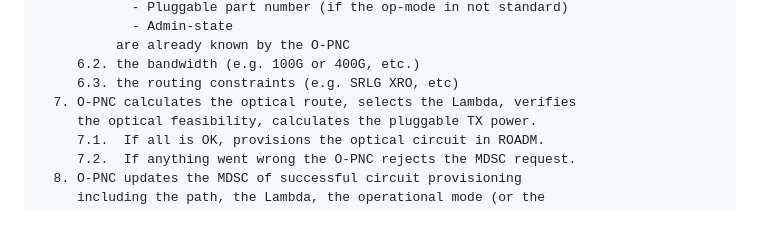
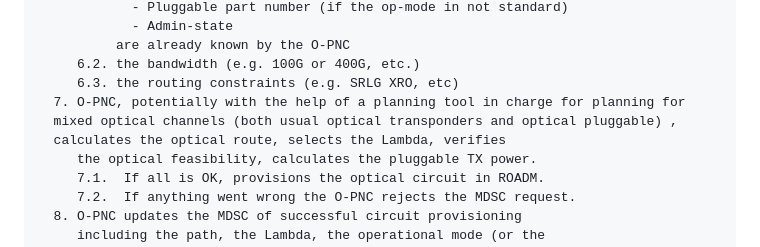
Before and after one commit to ggalimba56/draft-poidt-ccamp-actn-poi-pluggable, a Markdown page: draft-poidt-ccamp-actn-poi-pluggable.md, the part around the change. Drawn GitHub-style; blank space fills up the shorter version.

```diff
--- a/draft-poidt-ccamp-actn-poi-pluggable.md
+++ b/draft-poidt-ccamp-actn-poi-pluggable.md
@@ -761,7 +761,9 @@ Option 1
           are already known by the O-PNC
      6.2. the bandwidth (e.g. 100G or 400G, etc.)
      6.3. the routing constraints (e.g. SRLG XRO, etc)
-  7. O-PNC calculates the optical route, selects the Lambda, verifies
+  7. O-PNC, potentially with the help of a planning tool in charge for planning for
+  mixed optical channels (both usual optical transponders and optical pluggable) ,
+  calculates the optical route, selects the Lambda, verifies
      the optical feasibility, calculates the pluggable TX power.
      7.1.  If all is OK, provisions the optical circuit in ROADM.
      7.2.  If anything went wrong the O-PNC rejects the MDSC request.
```
